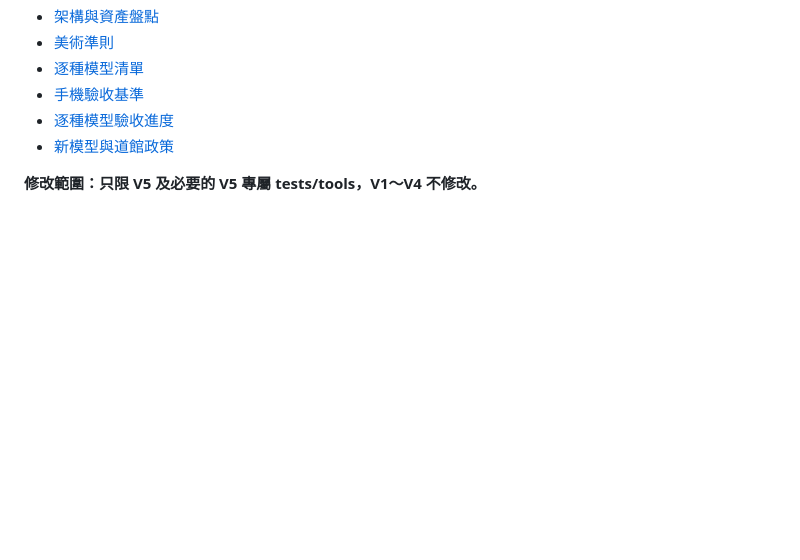
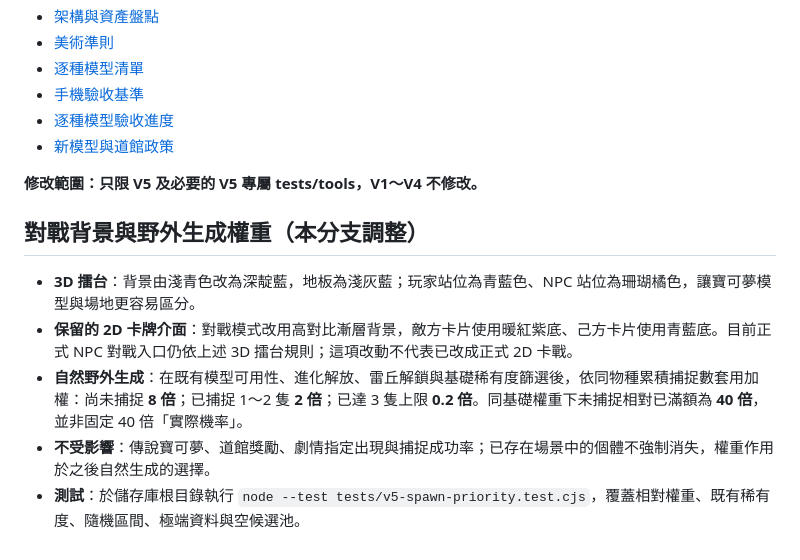
Before and after one commit to ymguan3-boop/POKEMONGAME, a Markdown page: 寶可夢3D-V5/README.md, the part around the change. Rendered like a GitHub page; blank space fills up the shorter version.

Commit message:
docs(v5): explain contrasting battle arenas and progress-aware encounter weights

```diff
--- a/寶可夢3D-V5/README.md
+++ b/寶可夢3D-V5/README.md
@@ -54,3 +54,11 @@ node tools/qa-v5-integration.cjs
 - [新模型與道館政策](docs/NEW_MODEL_POLICY.md)
 
 **修改範圍：只限 V5 及必要的 V5 專屬 tests/tools，V1～V4 不修改。**
+
+## 對戰背景與野外生成權重（本分支調整）
+
+- **3D 擂台**：背景由淺青色改為深靛藍，地板為淺灰藍；玩家站位為青藍色、NPC 站位為珊瑚橘色，讓寶可夢模型與場地更容易區分。
+- **保留的 2D 卡牌介面**：對戰模式改用高對比漸層背景，敵方卡片使用暖紅紫底、己方卡片使用青藍底。目前正式 NPC 對戰入口仍依上述 3D 擂台規則；這項改動不代表已改成正式 2D 卡戰。
+- **自然野外生成**：在既有模型可用性、進化解放、雷丘解鎖與基礎稀有度篩選後，依同物種累積捕捉數套用加權：尚未捕捉 **8 倍**；已捕捉 1～2 隻 **2 倍**；已達 3 隻上限 **0.2 倍**。同基礎權重下未捕捉相對已滿額為 **40 倍**，並非固定 40 倍「實際機率」。
+- **不受影響**：傳說寶可夢、道館獎勵、劇情指定出現與捕捉成功率；已存在場景中的個體不強制消失，權重作用於之後自然生成的選擇。
+- **測試**：於儲存庫根目錄執行 `node --test tests/v5-spawn-priority.test.cjs`，覆蓋相對權重、既有稀有度、隨機區間、極端資料與空候選池。
```
